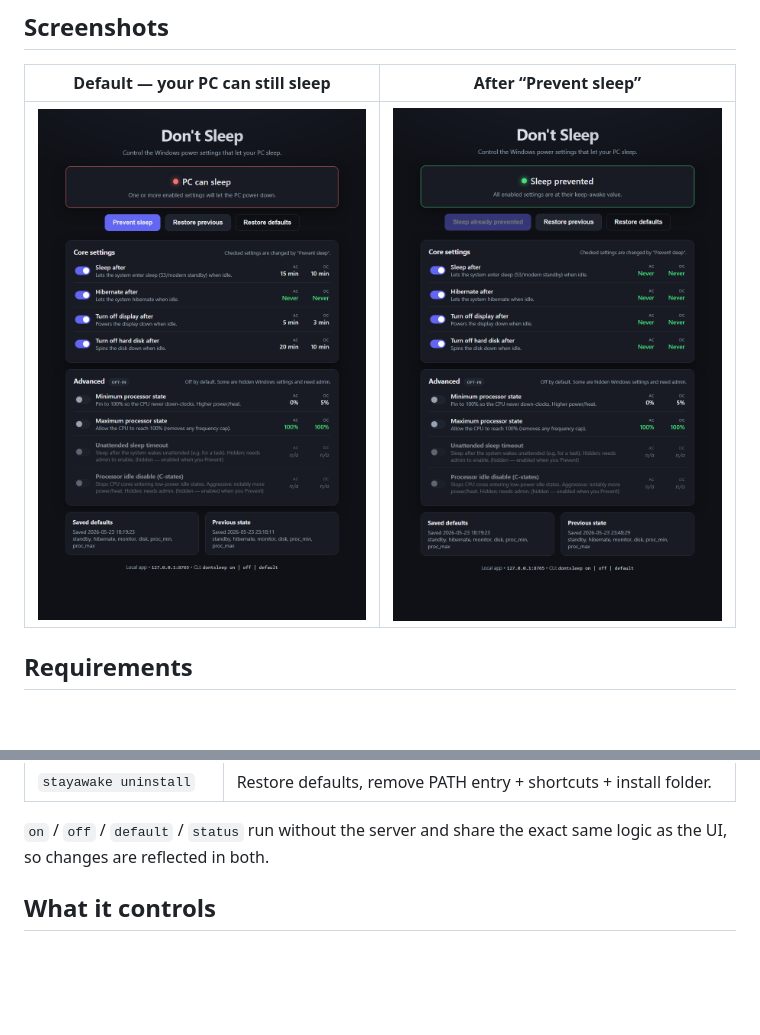
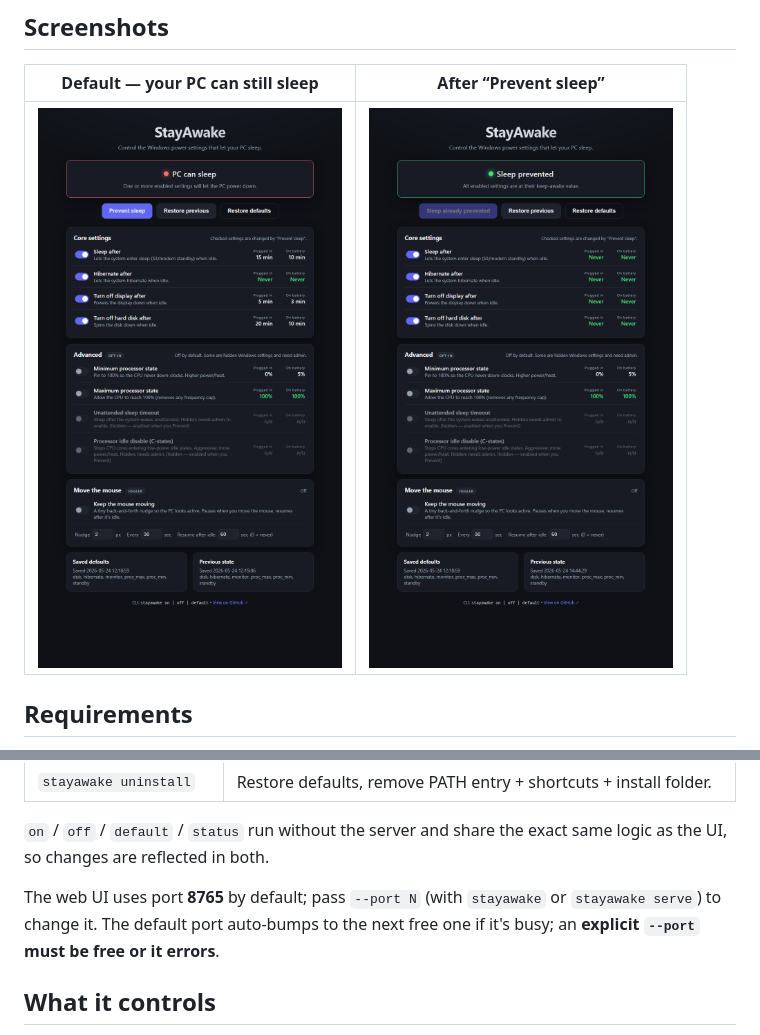
Before and after one commit to vdiehl/dont-sleep, a Markdown page: README.md, 2 parts joined by grey strips. Drawn GitHub-style; pictures changed too: docs/ui-can-sleep.png, docs/ui-prevented.png; blank space fills up the shorter version.

```diff
--- a/README.md
+++ b/README.md
@@ -60,6 +60,10 @@ use the `stayawake` command.
 
 `on` / `off` / `default` / `status` run without the server and share the exact
 same logic as the UI, so changes are reflected in both.
+
+The web UI uses port **8765** by default; pass `--port N` (with `stayawake` or
+`stayawake serve`) to change it. The default port auto-bumps to the next free
+one if it's busy; an **explicit `--port` must be free or it errors**.
 
 ## What it controls
 
```
Also changed, not shown: 3 other files.
